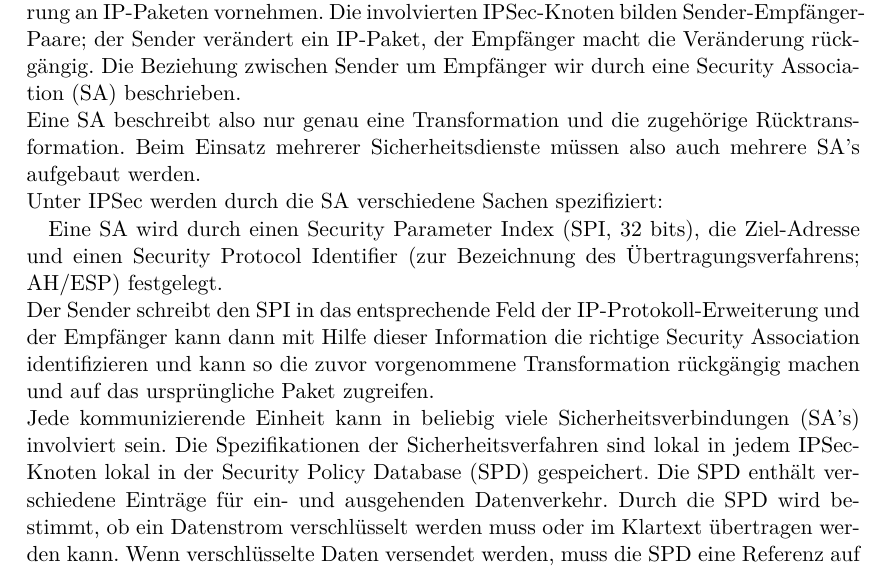
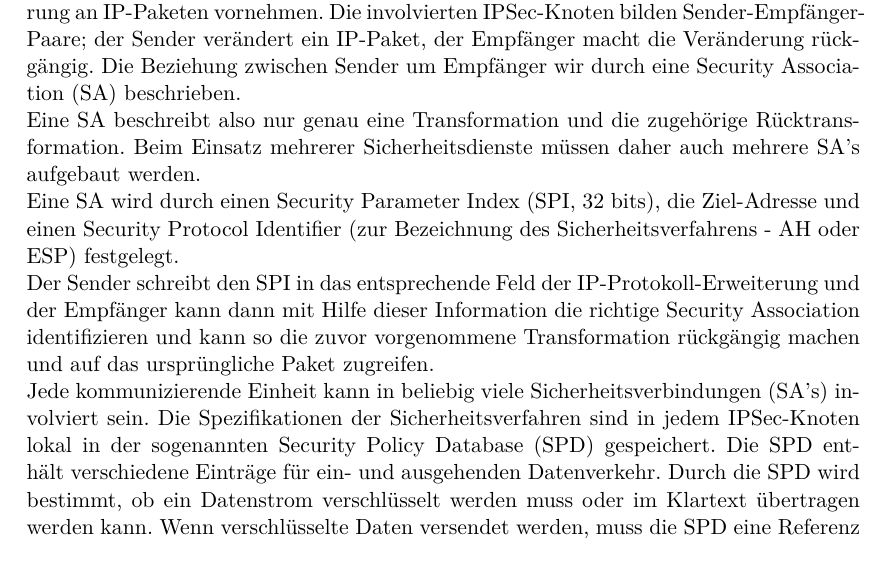
Before and after one commit to misch/cn12-lm2, a LaTeX document (CN-Lernmodul 2.tex, which reads sa_and_spd.tex): part of page 8 of 8, cut so that both start at the same text. Compiled offline with pdfLaTeX; the source files are stored in an older character set and shown here as Unicode.

Commit message:
some corrections

```diff
--- a/sa_and_spd.tex
+++ b/sa_and_spd.tex
@@ -1,5 +1,4 @@
 \section[SA \& SPD]{Security Association (SA) and Security Policy Database (SPD)}
 
-Sowohl AH als auch ESP müssen an einem gewissen Punkt im Netzwerk eine Veränderung an IP-Paketen vornehmen. Die involvierten IPSec-Knoten bilden Sender-Empfänger-Paare; der Sender verändert ein IP-Paket, der Empfänger macht die Veränderung rückgängig. Die Beziehung zwischen Sender um Empfänger wir durch eine Security Association (SA) beschrieben.\newline Eine SA beschreibt also nur genau eine Transformation und die zugehörige Rücktransformation. Beim Einsatz mehrerer Sicherheitsdienste müssen also auch mehrere SA's aufgebaut werden.\newline Unter IPSec werden durch die SA verschiedene Sachen spezifiziert:
-
-Eine SA wird durch einen Security Parameter Index (SPI, 32 bits), die Ziel-Adresse und einen Security Protocol Identifier (zur Bezeichnung des Übertragungsverfahrens; AH/ESP) festgelegt.\newline Der Sender schreibt den SPI in das entsprechende Feld der IP-Protokoll-Erweiterung und der Empfänger kann dann mit Hilfe dieser Information die richtige Security Association identifizieren und kann so die zuvor vorgenommene Transformation rückgängig machen und auf das ursprüngliche Paket zugreifen.\newline Jede kommunizierende Einheit kann in beliebig viele Sicherheitsverbindungen (SA's) involviert sein. Die Spezifikationen der Sicherheitsverfahren sind lokal in jedem IPSec-Knoten lokal in der Security Policy Database (SPD) gespeichert. Die SPD enthält verschiedene Einträge für ein- und ausgehenden Datenverkehr. Durch die SPD wird bestimmt, ob ein Datenstrom verschlüsselt werden muss oder im Klartext übertragen werden kann. Wenn verschlüsselte Daten versendet werden, muss die SPD eine Referenz auf die entsprechende SA haben.
+Sowohl AH als auch ESP müssen an einem gewissen Punkt im Netzwerk eine Veränderung an IP-Paketen vornehmen. Die involvierten IPSec-Knoten bilden Sender-Empfänger-Paare; der Sender verändert ein IP-Paket, der Empfänger macht die Veränderung rückgängig. Die Beziehung zwischen Sender um Empfänger wir durch eine Security Association (SA) beschrieben.\newline Eine SA beschreibt also nur genau eine Transformation und die zugehörige Rücktransformation. Beim Einsatz mehrerer Sicherheitsdienste müssen daher auch mehrere SA's aufgebaut werden.\newline
+Eine SA wird durch einen Security Parameter Index (SPI, 32 bits), die Ziel-Adresse und einen Security Protocol Identifier (zur Bezeichnung des Sicherheitsverfahrens - AH oder ESP) festgelegt.\newline Der Sender schreibt den SPI in das entsprechende Feld der IP-Protokoll-Erweiterung und der Empfänger kann dann mit Hilfe dieser Information die richtige Security Association identifizieren und kann so die zuvor vorgenommene Transformation rückgängig machen und auf das ursprüngliche Paket zugreifen.\newline Jede kommunizierende Einheit kann in beliebig viele Sicherheitsverbindungen (SA's) involviert sein. Die Spezifikationen der Sicherheitsverfahren sind in jedem IPSec-Knoten lokal in der sogenannten Security Policy Database (SPD) gespeichert. Die SPD enthält verschiedene Einträge für ein- und ausgehenden Datenverkehr. Durch die SPD wird bestimmt, ob ein Datenstrom verschlüsselt werden muss oder im Klartext übertragen werden kann. Wenn verschlüsselte Daten versendet werden, muss die SPD eine Referenz auf die entsprechende SA haben.
```
Also changed, not shown: CN-Lernmodul 2.pdf.
